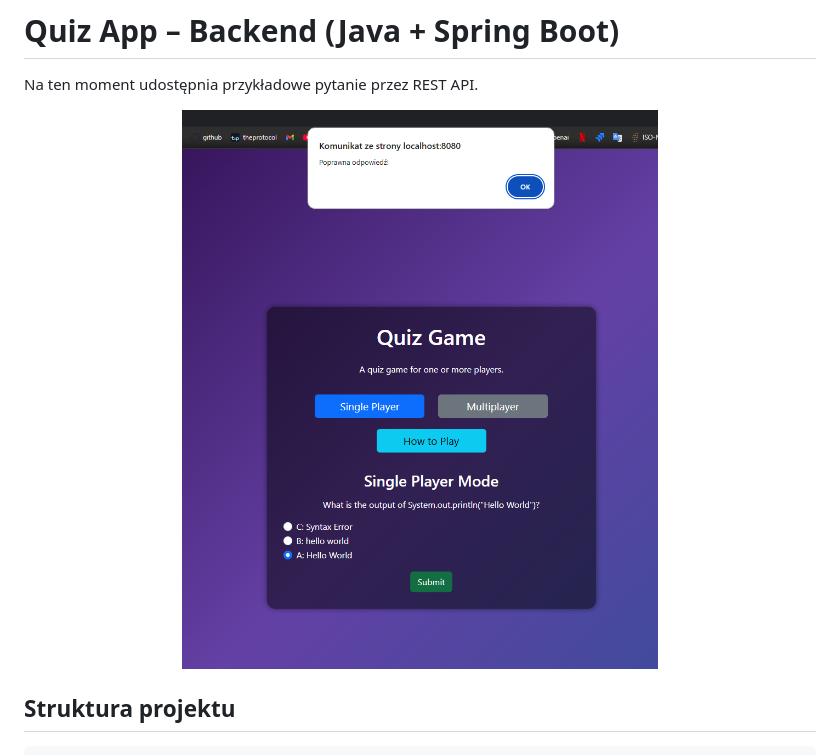
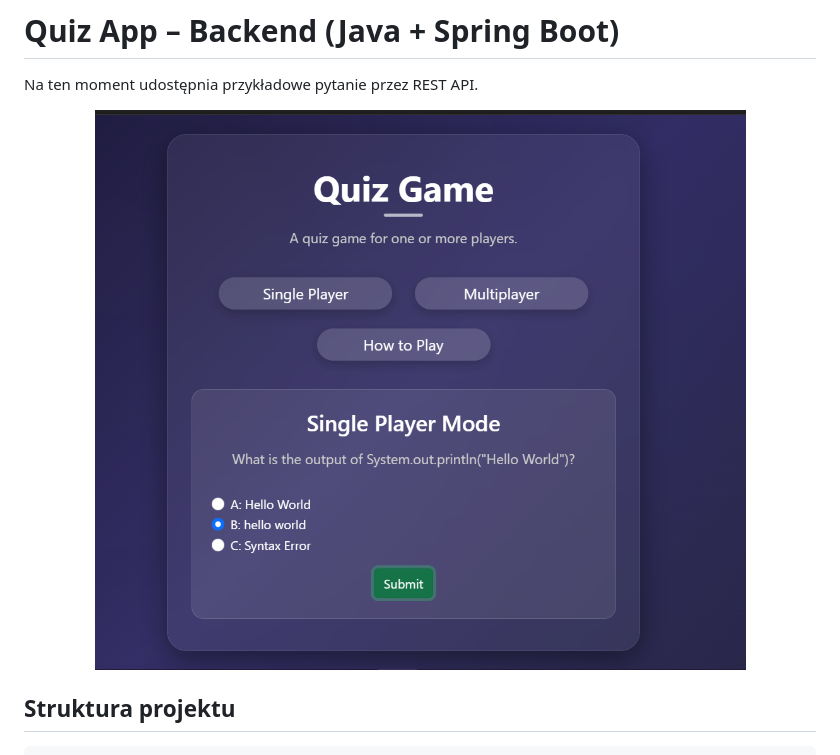
Before and after one commit to ININ4/quiz-app, a Markdown page: README.md, the part around the change. Rendered like a GitHub page.

```diff
--- a/README.md
+++ b/README.md
@@ -3,7 +3,7 @@
 Na ten moment udostępnia przykładowe pytanie przez REST API.
 
 <p align="center">
-<img src="quiz_now.png" alt="quiz now" title="quiz now">
+<img src="quiz_now_ver2.png" alt="quiz now" title="quiz now">
 </p>
 
 ## Struktura projektu
```
